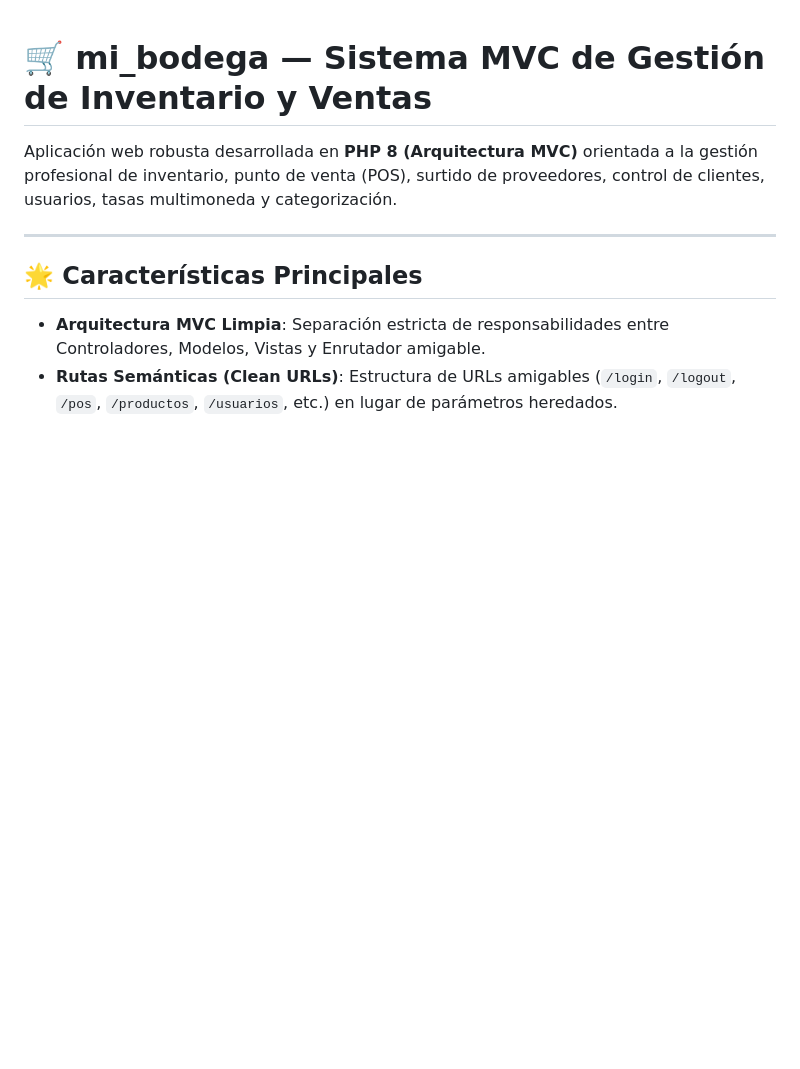
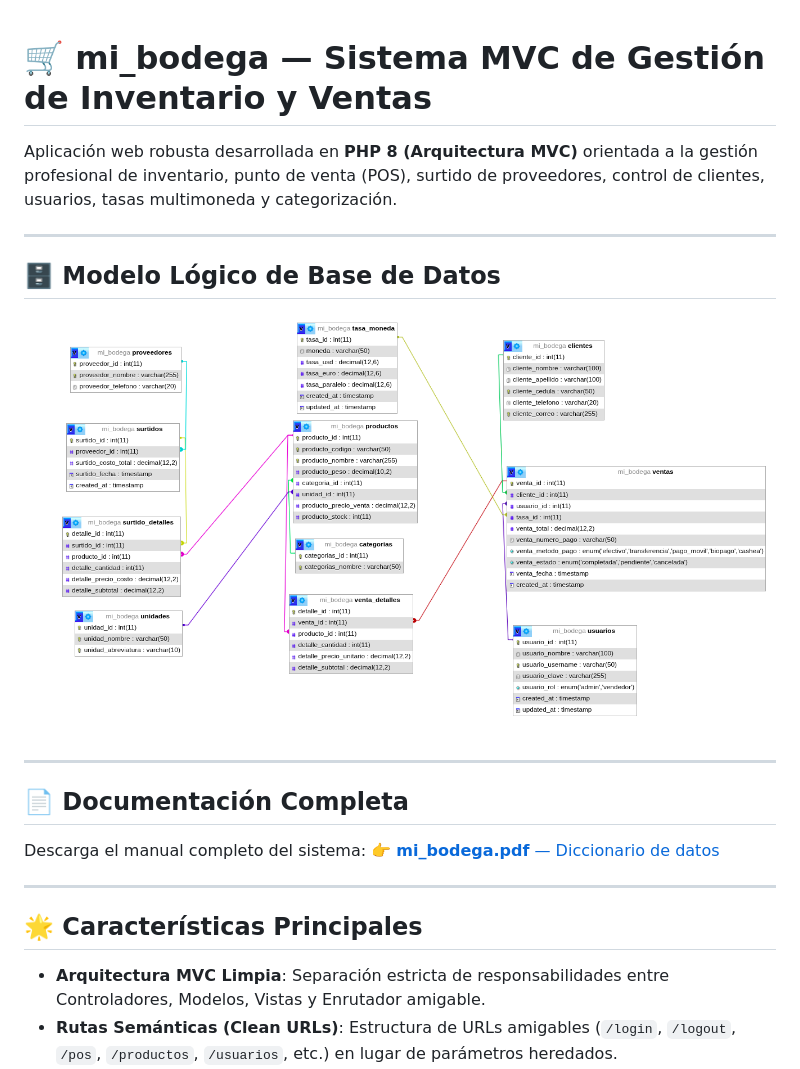
Before and after one commit to Byticode/mi_bodega, a Markdown page: README.md, the part around the change. GitHub-like rendering; pictures changed too: docs/files/modelo_logico.png (added); blank space fills up the shorter version.

Commit message:
feature: add diccionario de datos y modelo logico

```diff
--- a/README.md
+++ b/README.md
@@ -1,6 +1,21 @@
 # 🛒 mi_bodega — Sistema MVC de Gestión de Inventario y Ventas
 
 Aplicación web robusta desarrollada en **PHP 8 (Arquitectura MVC)** orientada a la gestión profesional de inventario, punto de venta (POS), surtido de proveedores, control de clientes, usuarios, tasas multimoneda y categorización.
+
+---
+
+
+## 🗄️ Modelo Lógico de Base de Datos
+
+![Modelo Lógico de la Base de Datos](docs/files/modelo_logico.png)
+
+
+---
+
+## 📄 Documentación Completa
+
+Descarga el manual completo del sistema:
+👉 [**mi_bodega.pdf** — Diccionario de datos](docs/files/mi_bodega.pdf)
 
 ---
 
```
Also changed, not shown: 1 other file.
